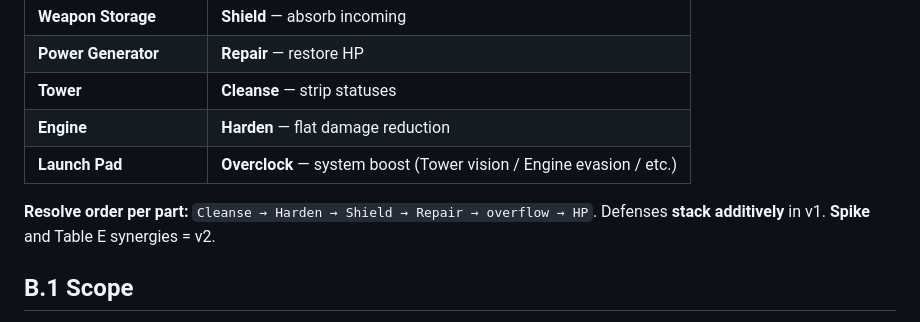
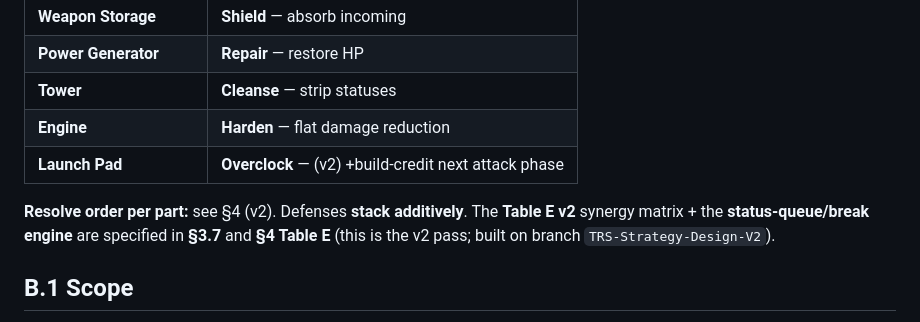
Before and after one commit to Yalee104/TRS, a Markdown page: games/strategy/DESIGN.md, the part around one of its changes. GitHub-like rendering.

```diff
--- a/games/strategy/DESIGN.md
+++ b/games/strategy/DESIGN.md
@@ -455,10 +534,11 @@ pick component (= defense type) → solve → apply to one of **your** parts →
 | **Power Generator** | **Repair** — restore HP |
 | **Tower** | **Cleanse** — strip statuses |
 | **Engine** | **Harden** — flat damage reduction |
-| **Launch Pad** | **Overclock** — system boost (Tower vision / Engine evasion / etc.) |
+| **Launch Pad** | **Overclock** — (v2) +build-credit next attack phase |
 
-**Resolve order per part:** `Cleanse → Harden → Shield → Repair → overflow → HP`. Defenses **stack
-additively** in v1. **Spike** and Table E synergies = v2.
+**Resolve order per part:** see §4 (v2). Defenses **stack additively**. The **Table E v2** synergy
+matrix + the **status-queue/break engine** are specified in **§3.7** and **§4 Table E** (this is the
+v2 pass; built on branch `TRS-Strategy-Design-V2`).
 
 ## B.1 Scope
 - **In:** one battle, 6 components/side (HP only), alternating **Attack/Defense → Build(120 credit)
```
Also changed, not shown: other parts of games/strategy/DESIGN.md (+107 -28 lines).
